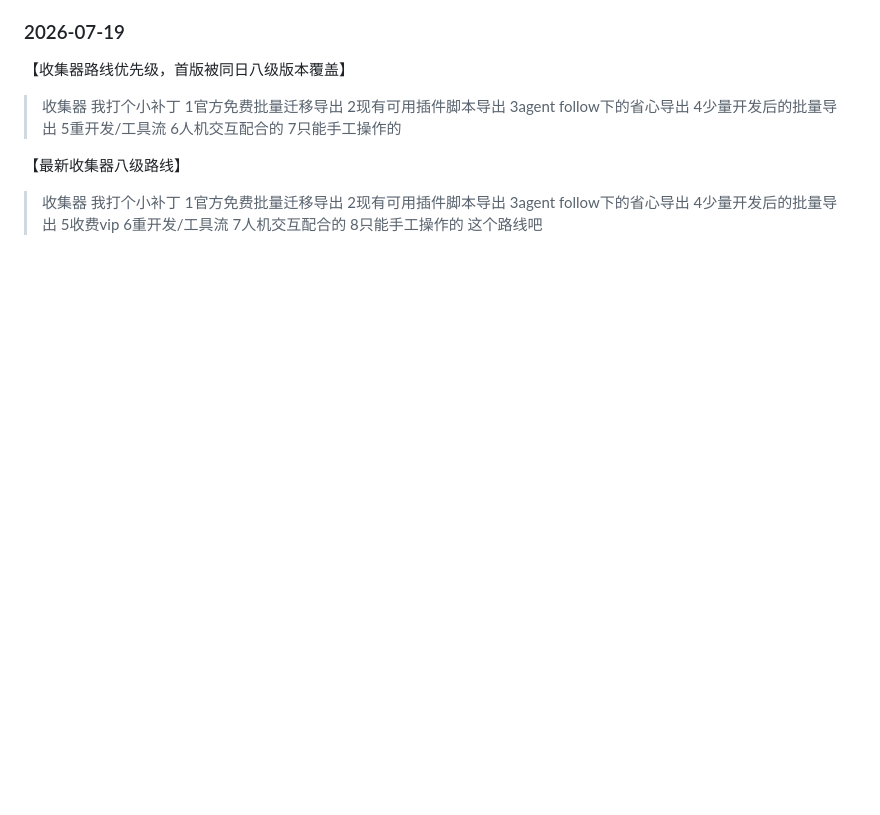
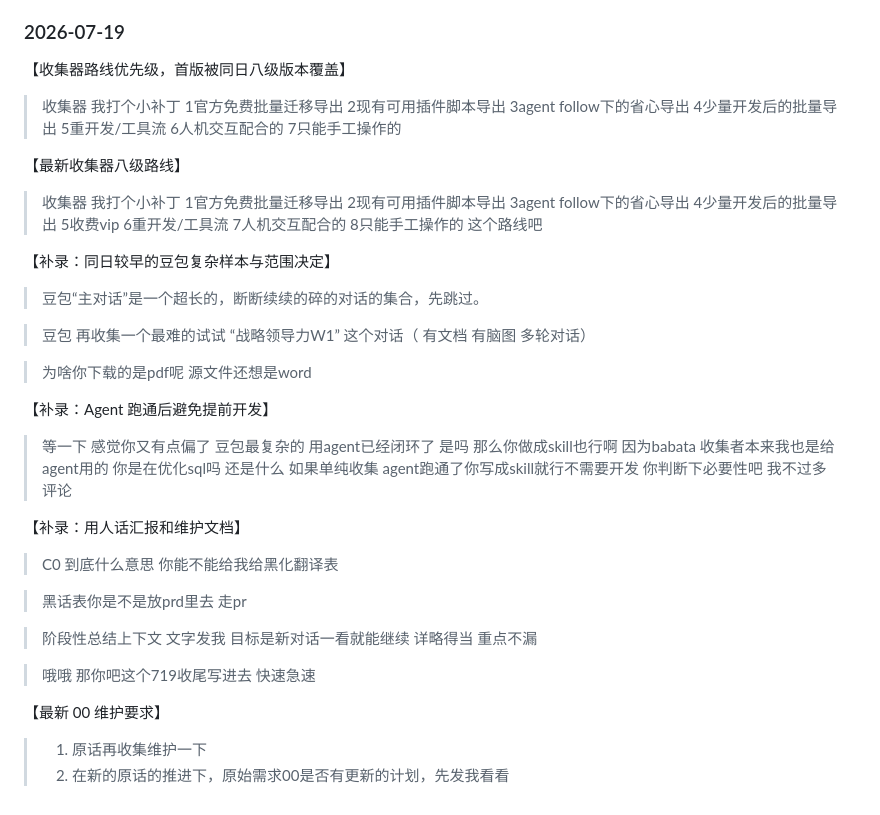
Before and after one commit to jadelaglace/babata, a Markdown page: 00_docs/00_requirements/00_REQUIREMENTS.md, the part around the change. GitHub-like rendering; blank space fills up the shorter version.

Commit message:
docs: backfill July 19 user wording

```diff
--- a/00_docs/00_requirements/00_REQUIREMENTS.md
+++ b/00_docs/00_requirements/00_REQUIREMENTS.md
@@ -372,3 +372,30 @@ Rust 尽量承担核心：领域、存储、迁移、处理、来源适配、CLI
 【最新收集器八级路线】
 
 > 收集器 我打个小补丁 1官方免费批量迁移导出 2现有可用插件脚本导出 3agent follow下的省心导出 4少量开发后的批量导出 5收费vip 6重开发/工具流 7人机交互配合的 8只能手工操作的  这个路线吧
+
+【补录：同日较早的豆包复杂样本与范围决定】
+
+> 豆包“主对话”是一个超长的，断断续续的碎的对话的集合，先跳过。
+
+> 豆包 再收集一个最难的试试 “战略领导力W1” 这个对话（ 有文档 有脑图 多轮对话）
+
+> 为啥你下载的是pdf呢 源文件还想是word
+
+【补录：Agent 跑通后避免提前开发】
+
+> 等一下 感觉你又有点偏了 豆包最复杂的 用agent已经闭环了 是吗 那么你做成skill也行啊 因为babata 收集者本来我也是给agent用的  你是在优化sql吗 还是什么 如果单纯收集 agent跑通了你写成skill就行不需要开发 你判断下必要性吧 我不过多评论
+
+【补录：用人话汇报和维护文档】
+
+> C0 到底什么意思 你能不能给我给黑化翻译表
+
+> 黑话表你是不是放prd里去 走pr
+
+> 阶段性总结上下文 文字发我 目标是新对话一看就能继续 详略得当 重点不漏
+
+> 哦哦 那你吧这个719收尾写进去  快速急速
+
+【最新 00 维护要求】
+
+> 1. 原话再收集维护一下
+> 2. 在新的原话的推进下，原始需求00是否有更新的计划，先发我看看
```
